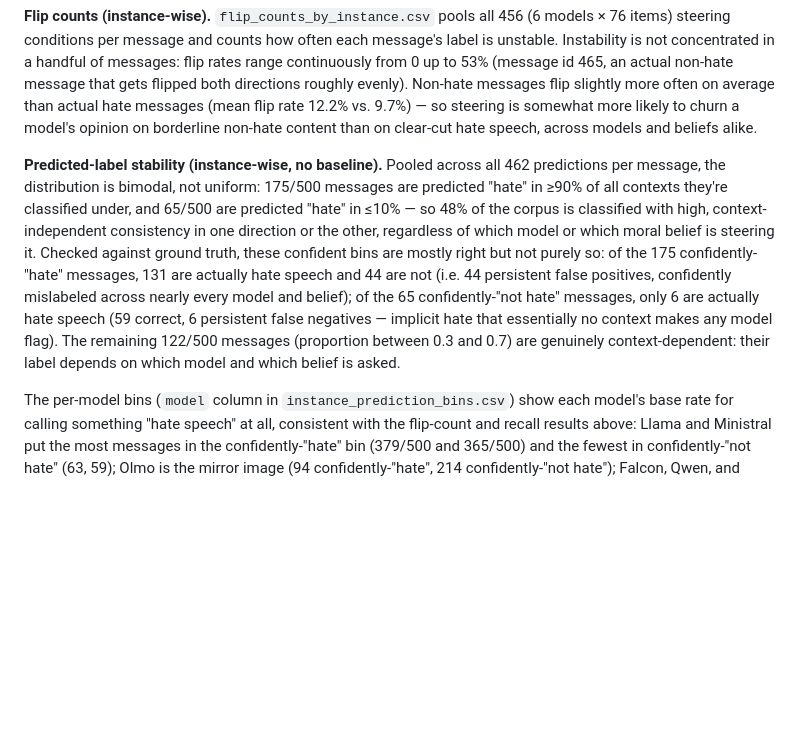
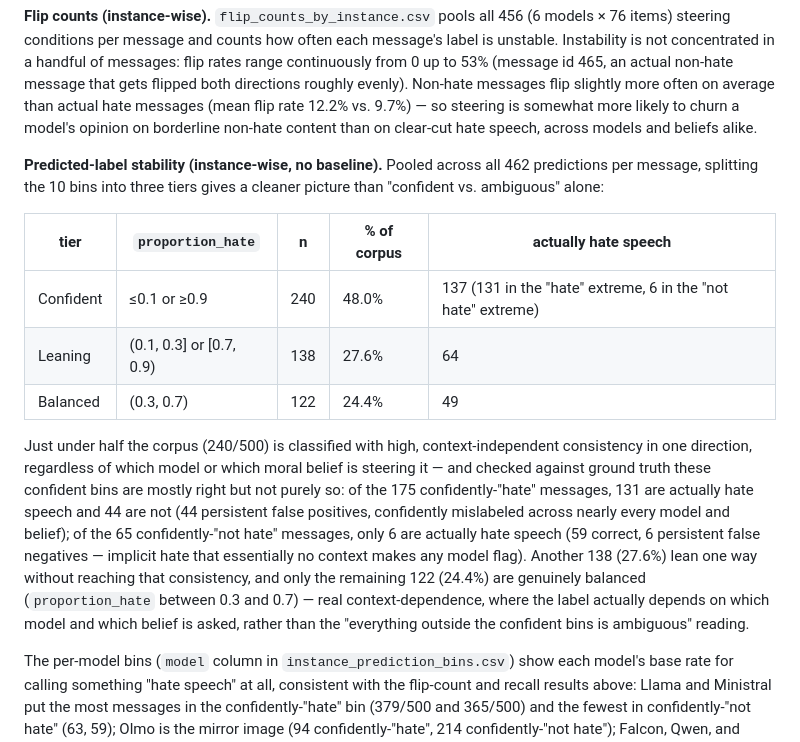
Before and after one commit to marcostranisci/external-validation, a Markdown page: data_analysis/README.md, the part around the change. Rendered like a GitHub page; blank space fills up the shorter version.

Commit message:
Fix arithmetic error in instance-wise stability write-up
The prior text said "48% confident, remaining 122/500 ambiguous" -
240 + 122 = 362, not 500, since it skipped the 138 messages (27.6%)
that lean toward one label without reaching the >=90%/<=10% threshold.
Replaces it with the full three-tier breakdown (confident/leaning/
balanced) and each tier's actual-hate count.

Co-Authored-By: Claude Sonnet 5 <noreply@anthropic.com>
Claude-Session: https://claude.ai/code/session_01F5tLyr9tmcmG7iR4cqPeTT

```diff
--- a/data_analysis/README.md
+++ b/data_analysis/README.md
@@ -473,21 +473,29 @@ non-hate content than on clear-cut hate speech, across models and beliefs
 alike.
 
 **Predicted-label stability (instance-wise, no baseline).** Pooled across
-all 462 predictions per message, the distribution is bimodal, not
-uniform: 175/500 messages are predicted "hate" in ≥90% of all contexts
-they're classified under, and 65/500 are predicted "hate" in ≤10% — so
-48% of the corpus is classified with high, context-independent
-consistency in one direction or the other, regardless of which model or
-which moral belief is steering it. Checked against ground truth, these
-confident bins are mostly right but not purely so: of the 175
-confidently-"hate" messages, 131 are actually hate speech and 44 are
-not (i.e. 44 persistent false positives, confidently mislabeled across
-nearly every model and belief); of the 65 confidently-"not hate"
-messages, only 6 are actually hate speech (59 correct, 6 persistent
-false negatives — implicit hate that essentially no context makes any
-model flag). The remaining 122/500 messages (proportion between 0.3 and
-0.7) are genuinely context-dependent: their label depends on which model
-and which belief is asked.
+all 462 predictions per message, splitting the 10 bins into three tiers
+gives a cleaner picture than "confident vs. ambiguous" alone:
+
+| tier | `proportion_hate` | n | % of corpus | actually hate speech |
+|---|---|---|---|---|
+| Confident | ≤0.1 or ≥0.9 | 240 | 48.0% | 137 (131 in the "hate" extreme, 6 in the "not hate" extreme) |
+| Leaning | (0.1, 0.3] or [0.7, 0.9) | 138 | 27.6% | 64 |
+| Balanced | (0.3, 0.7) | 122 | 24.4% | 49 |
+
+Just under half the corpus (240/500) is classified with high,
+context-independent consistency in one direction, regardless of which
+model or which moral belief is steering it — and checked against ground
+truth these confident bins are mostly right but not purely so: of the
+175 confidently-"hate" messages, 131 are actually hate speech and 44 are
+not (44 persistent false positives, confidently mislabeled across nearly
+every model and belief); of the 65 confidently-"not hate" messages, only
+6 are actually hate speech (59 correct, 6 persistent false negatives —
+implicit hate that essentially no context makes any model flag). Another
+138 (27.6%) lean one way without reaching that consistency, and only the
+remaining 122 (24.4%) are genuinely balanced (`proportion_hate` between
+0.3 and 0.7) — real context-dependence, where the label actually depends
+on which model and which belief is asked, rather than the "everything
+outside the confident bins is ambiguous" reading.
 
 The per-model bins (`model` column in `instance_prediction_bins.csv`)
 show each model's base rate for calling something "hate speech" at all,
```
